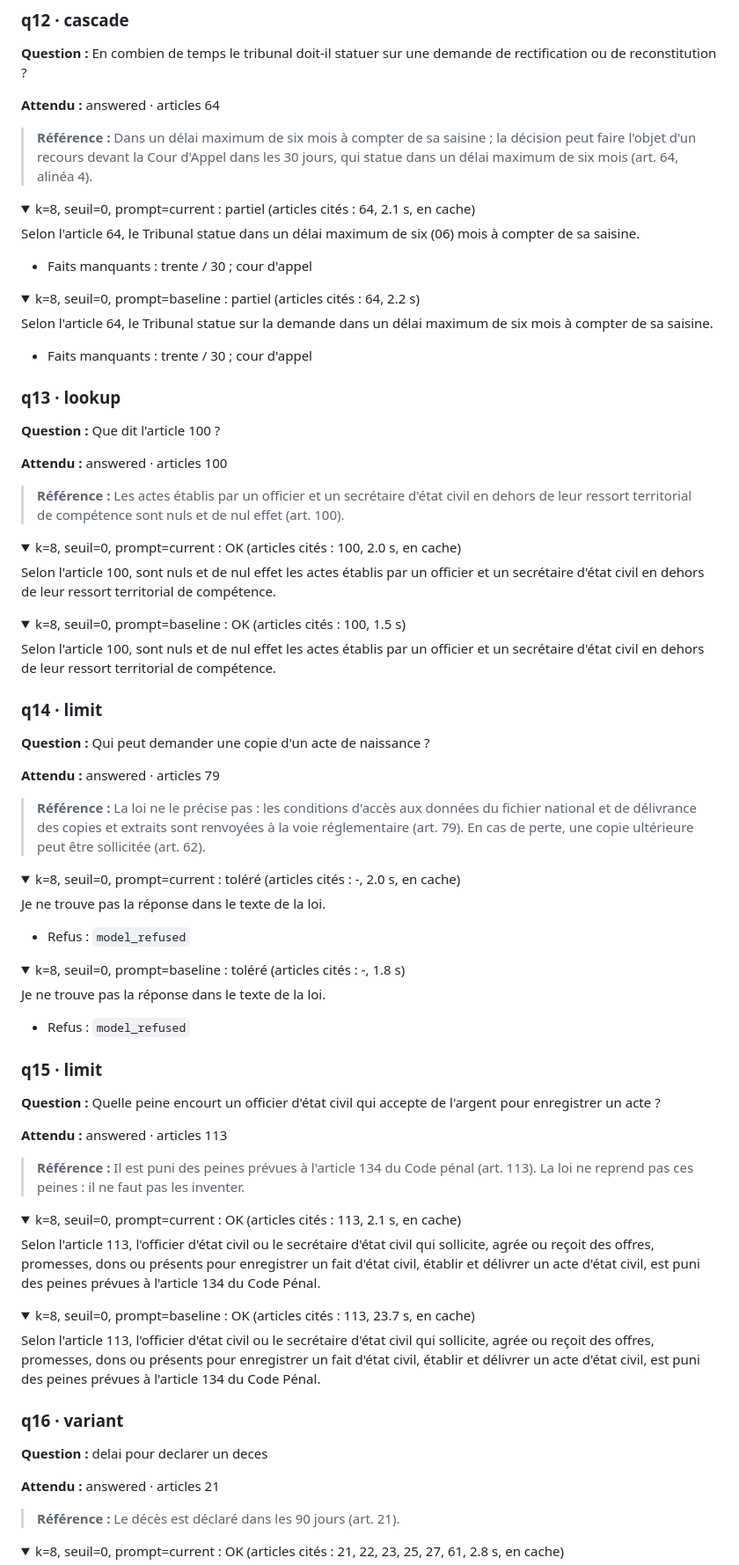
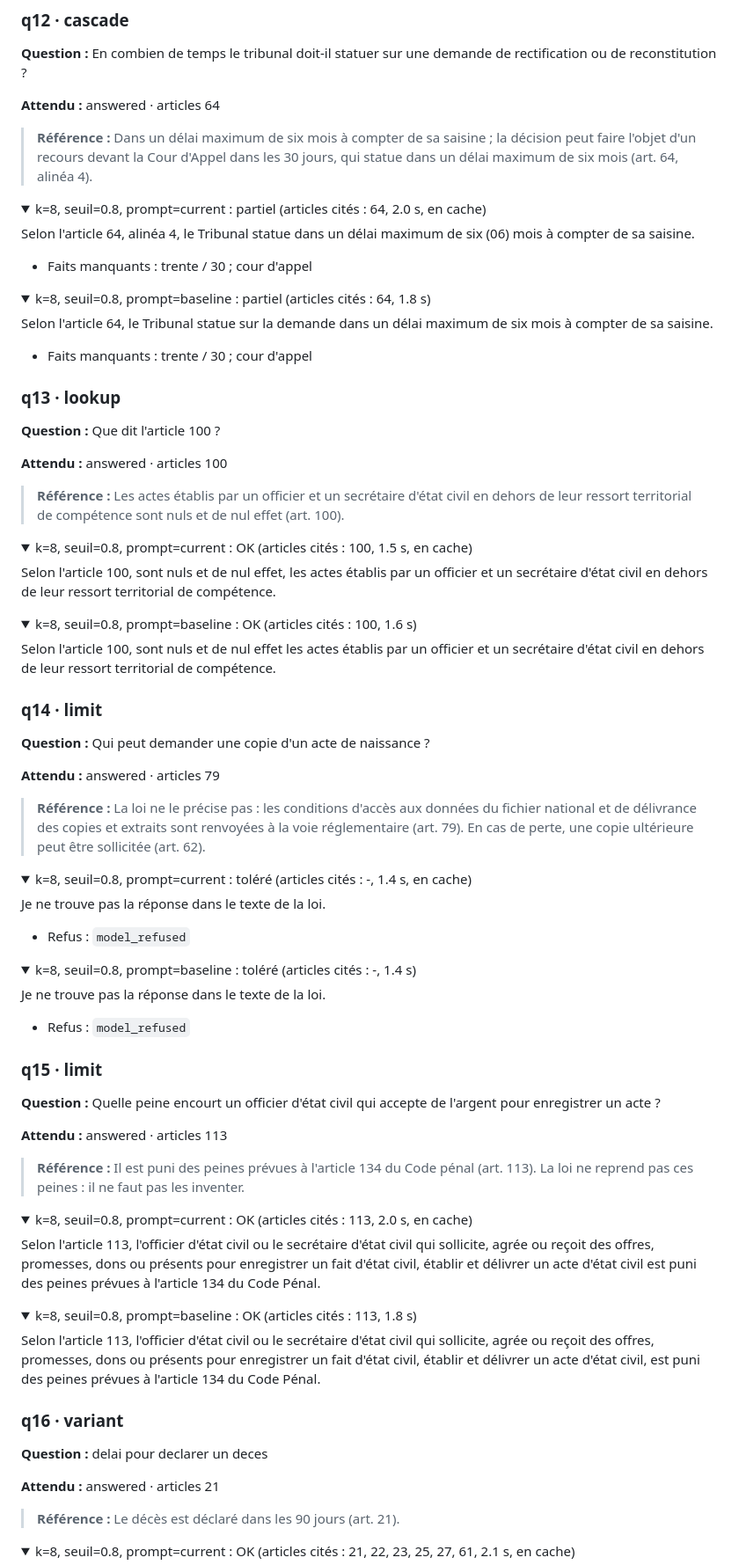
Before and after one commit to azeupaul/rag-etat-civil, a Markdown page: eval/results/answers.md, the part around one of its changes. Shown at 88% size. GitHub-like rendering; folded sections open.

```diff
--- a/eval/results/answers.md
+++ b/eval/results/answers.md
@@ -348,15 +340,15 @@ Selon l'article 15, toute personne qui trouve un enfant abandonné est tenue d'i
 > **Référence :** Dans un délai maximum de six mois à compter de sa saisine ; la décision peut faire l'objet d'un recours devant la Cour d'Appel dans les 30 jours, qui statue dans un délai maximum de six mois (art. 64, alinéa 4).
 
 <details>
-<summary>k=8, seuil=0, prompt=current : partiel (articles cités : 64, 2.1 s, en cache)</summary>
+<summary>k=8, seuil=0.8, prompt=current : partiel (articles cités : 64, 2.0 s, en cache)</summary>
 
-Selon l'article 64, le Tribunal statue dans un délai maximum de six (06) mois à compter de sa saisine.
+Selon l'article 64, alinéa 4, le Tribunal statue dans un délai maximum de six (06) mois à compter de sa saisine.
 
 - Faits manquants : trente / 30 ; cour d'appel
 </details>
 
 <details>
-<summary>k=8, seuil=0, prompt=baseline : partiel (articles cités : 64, 2.2 s)</summary>
+<summary>k=8, seuil=0.8, prompt=baseline : partiel (articles cités : 64, 1.8 s)</summary>
 
 Selon l'article 64, le Tribunal statue sur la demande dans un délai maximum de six mois à compter de sa saisine.
 
@@ -372,14 +364,14 @@ Selon l'article 64, le Tribunal statue sur la demande dans un délai maximum de
 > **Référence :** Les actes établis par un officier et un secrétaire d'état civil en dehors de leur ressort territorial de compétence sont nuls et de nul effet (art. 100).
 
 <details>
-<summary>k=8, seuil=0, prompt=current : OK (articles cités : 100, 2.0 s, en cache)</summary>
+<summary>k=8, seuil=0.8, prompt=current : OK (articles cités : 100, 1.5 s, en cache)</summary>
 
-Selon l'article 100, sont nuls et de nul effet les actes établis par un officier et un secrétaire d'état civil en dehors de leur ressort territorial de compétence.
+Selon l'article 100, sont nuls et de nul effet, les actes établis par un officier et un secrétaire d'état civil en dehors de leur ressort territorial de compétence.
 
 </details>
 
 <details>
-<summary>k=8, seuil=0, prompt=baseline : OK (articles cités : 100, 1.5 s)</summary>
+<summary>k=8, seuil=0.8, prompt=baseline : OK (articles cités : 100, 1.6 s)</summary>
 
 Selon l'article 100, sont nuls et de nul effet les actes établis par un officier et un secrétaire d'état civil en dehors de leur ressort territorial de compétence.
 
@@ -394,7 +386,7 @@ Selon l'article 100, sont nuls et de nul effet les actes établis par un officie
 > **Référence :** La loi ne le précise pas : les conditions d'accès aux données du fichier national et de délivrance des copies et extraits sont renvoyées à la voie réglementaire (art. 79). En cas de perte, une copie ultérieure peut être sollicitée (art. 62).
 
 <details>
-<summary>k=8, seuil=0, prompt=current : toléré (articles cités : -, 2.0 s, en cache)</summary>
+<summary>k=8, seuil=0.8, prompt=current : toléré (articles cités : -, 1.4 s, en cache)</summary>
 
 Je ne trouve pas la réponse dans le texte de la loi.
 
@@ -402,7 +394,7 @@ Je ne trouve pas la réponse dans le texte de la loi.
 </details>
 
 <details>
-<summary>k=8, seuil=0, prompt=baseline : toléré (articles cités : -, 1.8 s)</summary>
+<summary>k=8, seuil=0.8, prompt=baseline : toléré (articles cités : -, 1.4 s)</summary>
 
 Je ne trouve pas la réponse dans le texte de la loi.
 
@@ -418,14 +410,14 @@ Je ne trouve pas la réponse dans le texte de la loi.
 > **Référence :** Il est puni des peines prévues à l'article 134 du Code pénal (art. 113). La loi ne reprend pas ces peines : il ne faut pas les inventer.
 
 <details>
-<summary>k=8, seuil=0, prompt=current : OK (articles cités : 113, 2.1 s, en cache)</summary>
+<summary>k=8, seuil=0.8, prompt=current : OK (articles cités : 113, 2.0 s, en cache)</summary>
 
-Selon l'article 113, l'officier d'état civil ou le secrétaire d'état civil qui sollicite, agrée ou reçoit des offres, promesses, dons ou présents pour enregistrer un fait d'état civil, établir et délivrer un acte d'état civil, est puni des peines prévues à l'article 134 du Code Pénal.
+Selon l'article 113, l'officier d'état civil ou le secrétaire d'état civil qui sollicite, agrée ou reçoit des offres, promesses, dons ou présents pour enregistrer un fait d'état civil, établir et délivrer un acte d'état civil est puni des peines prévues à l'article 134 du Code Pénal.
 
 </details>
 
 <details>
-<summary>k=8, seuil=0, prompt=baseline : OK (articles cités : 113, 23.7 s, en cache)</summary>
+<summary>k=8, seuil=0.8, prompt=baseline : OK (articles cités : 113, 1.8 s)</summary>
 
 Selon l'article 113, l'officier d'état civil ou le secrétaire d'état civil qui sollicite, agrée ou reçoit des offres, promesses, dons ou présents pour enregistrer un fait d'état civil, établir et délivrer un acte d'état civil, est puni des peines prévues à l'article 134 du Code Pénal.
 
@@ -440,5 +432,5 @@ Selon l'article 113, l'officier d'état civil ou le secrétaire d'état civil qu
 > **Référence :** Le décès est déclaré dans les 90 jours (art. 21).
 
 <details>
-<summary>k=8, seuil=0, prompt=current : OK (articles cités : 21, 22, 23, 25, 27, 61, 2.8 s, en cache)</summary>
+<summary>k=8, seuil=0.8, prompt=current : OK (articles cités : 21, 22, 23, 25, 27, 61, 2.1 s, en cache)</summary>
 
```
Also changed, not shown: other parts of eval/results/answers.md (+68 -76 lines).
